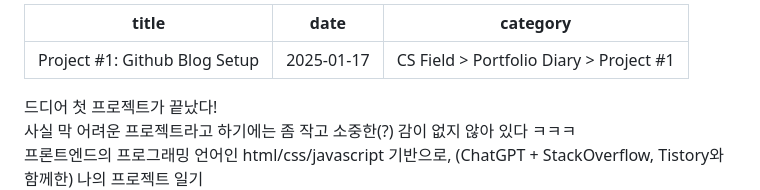
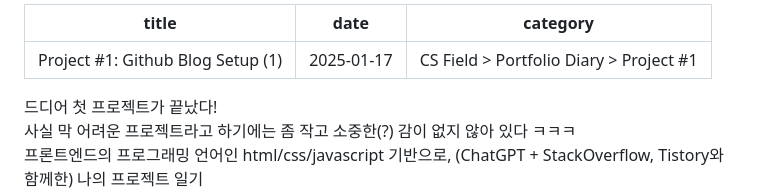
Before and after one commit to Whji/Whji.github.io, a Markdown page: AboutPosts/project_1_github_blog_pt1.md, the part around one of its changes. GitHub-like rendering.

```diff
--- a/AboutPosts/project_1_github_blog_pt1.md
+++ b/AboutPosts/project_1_github_blog_pt1.md
@@ -1,5 +1,5 @@
 ---
-title: "Project #1: Github Blog Setup"
+title: "Project #1: Github Blog Setup (1)"
 date: "2025-01-17"
 category: "CS Field > Portfolio Diary > Project #1"
 ---
```
Also changed, not shown: other parts of AboutPosts/project_1_github_blog_pt1.md (+3 -3 lines).
